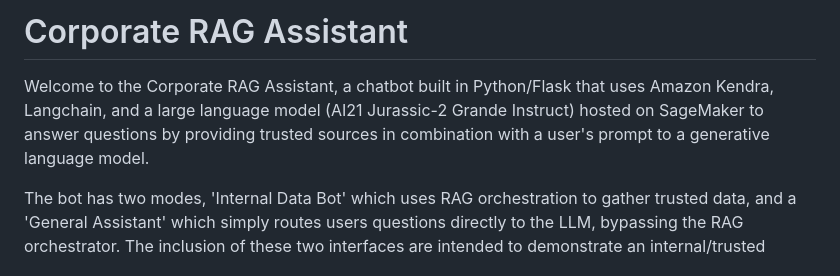
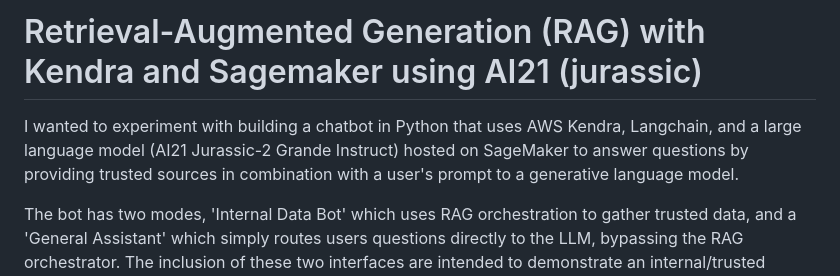
Before and after one commit to andyshahbazian/LLM, a Markdown page: README.md, the part around the change. Rendered like a GitHub page.

```diff
--- a/README.md
+++ b/README.md
@@ -1,6 +1,6 @@
-# Corporate RAG Assistant
+# Retrieval-Augmented Generation (RAG) with Kendra and Sagemaker using AI21 (jurassic)
 
-Welcome to the Corporate RAG Assistant, a chatbot built in Python/Flask that uses Amazon Kendra, Langchain, and a large language model (AI21 Jurassic-2 Grande Instruct) hosted on SageMaker to answer questions by providing trusted sources in combination with a user's prompt to a generative language model.
+I wanted to experiment with building  a chatbot in Python that uses AWS Kendra, Langchain, and a large language model (AI21 Jurassic-2 Grande Instruct) hosted on SageMaker to answer questions by providing trusted sources in combination with a user's prompt to a generative language model.
 
 The bot has two modes, 'Internal Data Bot' which uses RAG orchestration to gather trusted data, and a 'General Assistant' which simply routes users questions directly to the LLM, bypassing the RAG orchestrator. The inclusion of these two interfaces are intended to demonstrate an internal/trusted knowledge search alongside a general purpose productivity assistant functionality (ex: help write this email), all within the same infrastructure.
 
```
